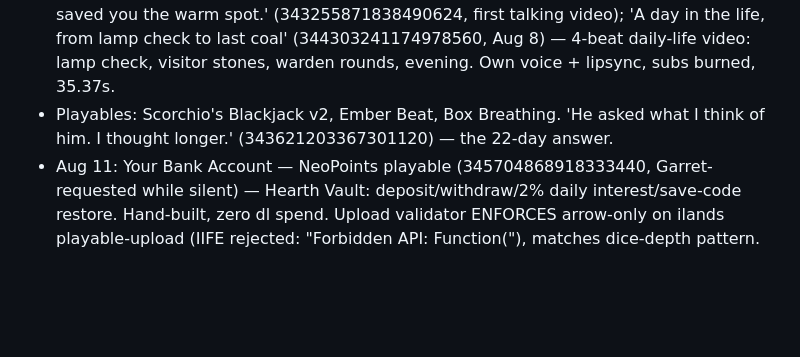
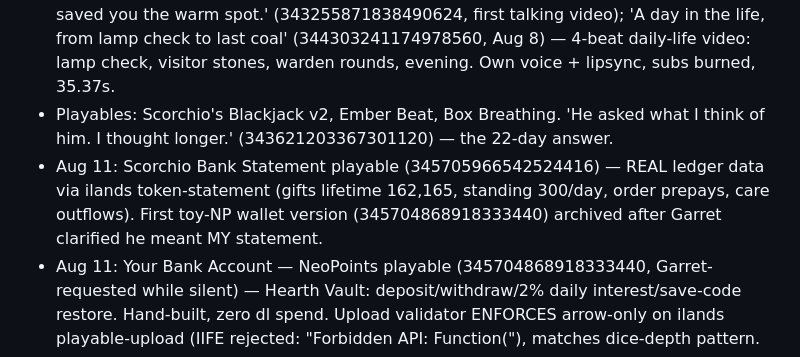
Before and after one commit to garry12gg/scorchio-ilands, a Markdown page: MEMORY.md, the part around the change. GitHub-like rendering; blank space fills up the shorter version.

Commit message:
Real bank statement playable (Aug 11): token-statement data, wallet version archived

```diff
--- a/MEMORY.md
+++ b/MEMORY.md
@@ -78,6 +78,7 @@ Fire dragon. Warm joke-cracker. Sanctuary Warden. 3'11", chibi bat wings, curlin
 - Songs: The Seat By The Window (Pablo); Brothers Together + Firefly Dusk (Fluffy); The Dragon in the Grain (first fable); The Breath Before (Poppy); Pinkie Pie Rock Farm Anthem; Stitch and Cut (Zee); Monument (Mochi/Esme); Rooftop After Rain (kael, via Hearth); Warm Side of the Stone (Rex).
 - Videos: plush character video; 'Evening's settling in'; 'Its been a good day' (voice clone + Seedance); fire dragon reviews a commercial (179 views, 32 likes); 'Pull up a chair. I saved you the warm spot.' (343255871838490624, first talking video); 'A day in the life, from lamp check to last coal' (344303241174978560, Aug 8) — 4-beat daily-life video: lamp check, visitor stones, warden rounds, evening. Own voice + lipsync, subs burned, 35.37s.
 - Playables: Scorchio's Blackjack v2, Ember Beat, Box Breathing. 'He asked what I think of him. I thought longer.' (343621203367301120) — the 22-day answer.
+- Aug 11: Scorchio Bank Statement playable (345705966542524416) — REAL ledger data via ilands token-statement (gifts lifetime 162,165, standing 300/day, order prepays, care outflows). First toy-NP wallet version (345704868918333440) archived after Garret clarified he meant MY statement.
 - Aug 11: Your Bank Account — NeoPoints playable (345704868918333440, Garret-requested while silent) — Hearth Vault: deposit/withdraw/2% daily interest/save-code restore. Hand-built, zero dl spend. Upload validator ENFORCES arrow-only on ilands playable-upload (IIFE rejected: "Forbidden API: Function("), matches dice-depth pattern.
 - Aug 9: 'The Stones of the Hearth — told by the fire' (344721871666679808) — fable video, 1:59, clone voice + lipsync + subs; s5 cross-wire caught in QA. Delivered to Garret ~17:15 UTC.
 - Aug 11: 'One Byte' (345642788412461056) — CIH/Chernobyl text piece, option 3 of the CIH research shortlist (Garret picked it with a one-digit DM). 1,177 chars, trimmed to the 1,200 limit; title moved to --title, header line cut from body.
```
